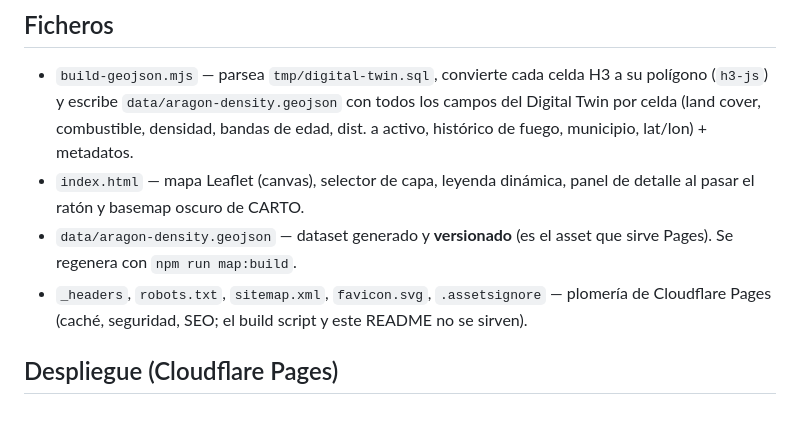
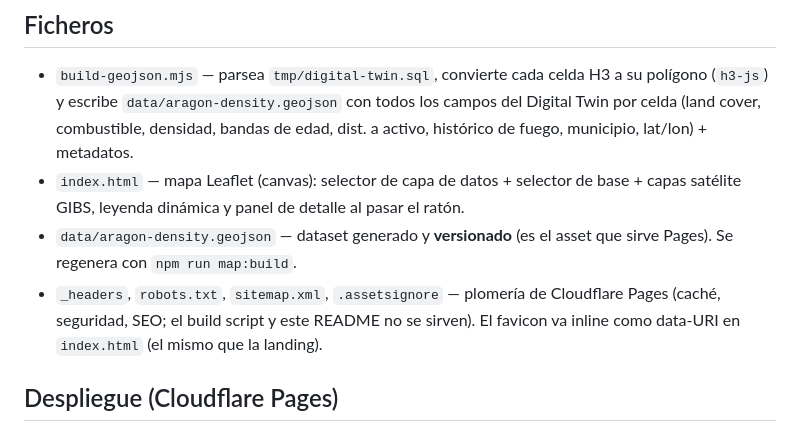
Before and after one commit to dromerosm/geospatial-intelligent-platform, a Markdown page: prototype/README.md, the part around one of its changes. Rendered like a GitHub page.

```diff
--- a/prototype/README.md
+++ b/prototype/README.md
@@ -37,12 +76,13 @@ python3 -m http.server 8000 --directory prototype
   polígono (`h3-js`) y escribe `data/aragon-density.geojson` con todos los campos del
   Digital Twin por celda (land cover, combustible, densidad, bandas de edad, dist. a
   activo, histórico de fuego, municipio, lat/lon) + metadatos.
-- `index.html` — mapa Leaflet (canvas), selector de capa, leyenda dinámica, panel de
-  detalle al pasar el ratón y basemap oscuro de CARTO.
+- `index.html` — mapa Leaflet (canvas): selector de capa de datos + selector de base +
+  capas satélite GIBS, leyenda dinámica y panel de detalle al pasar el ratón.
 - `data/aragon-density.geojson` — dataset generado y **versionado** (es el asset que
   sirve Pages). Se regenera con `npm run map:build`.
-- `_headers`, `robots.txt`, `sitemap.xml`, `favicon.svg`, `.assetsignore` — plomería de
-  Cloudflare Pages (caché, seguridad, SEO; el build script y este README no se sirven).
+- `_headers`, `robots.txt`, `sitemap.xml`, `.assetsignore` — plomería de Cloudflare Pages
+  (caché, seguridad, SEO; el build script y este README no se sirven). El favicon va
+  inline como data-URI en `index.html` (el mismo que la landing).
 
 ## Despliegue (Cloudflare Pages)
 
```
Also changed, not shown: other parts of prototype/README.md (+39 -0 lines).
